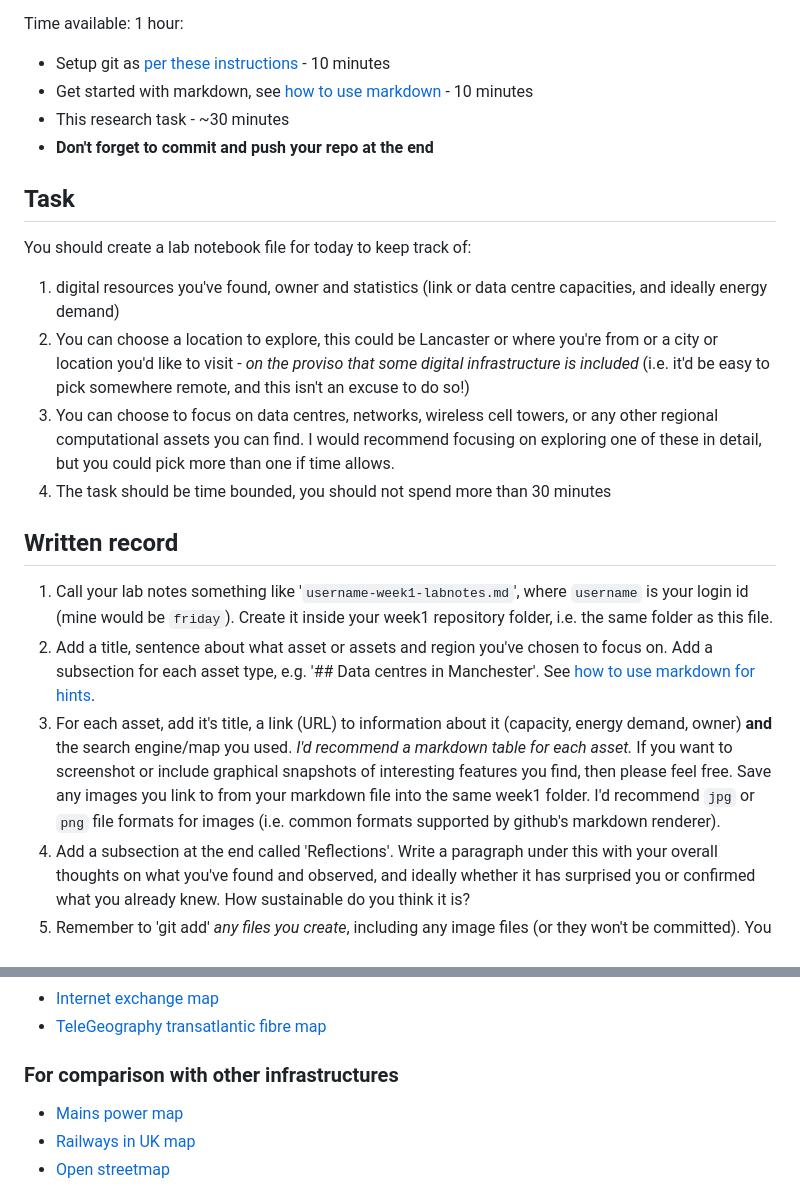
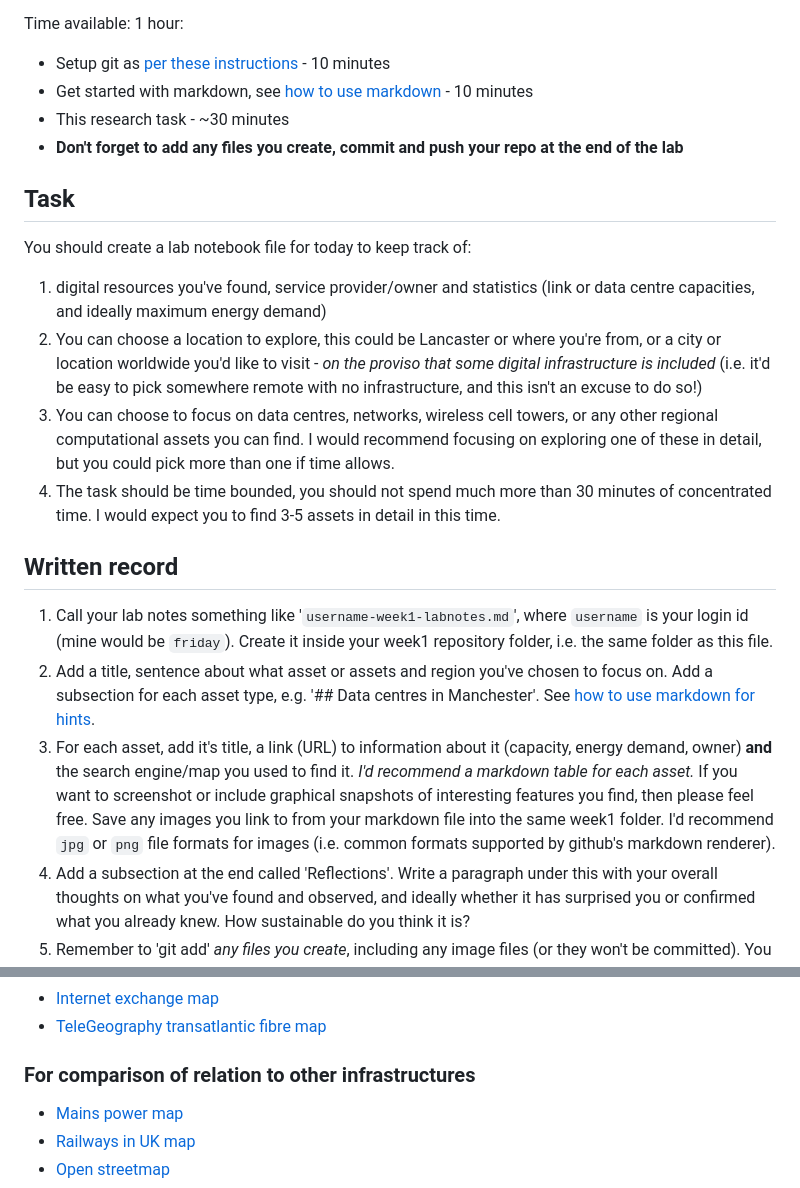
Before and after one commit to adrianfriday/scc243-labs, a Markdown page: week1/week1-task.md, 2 parts joined by grey strips. Rendered like a GitHub page.

Commit message:
Refinements to task spec.

```diff
--- a/week1/week1-task.md
+++ b/week1/week1-task.md
@@ -6,20 +6,20 @@ Time available: 1 hour:
 * Setup git as [per these instructions](git_repo_setup.md) - 10 minutes
 * Get started with markdown, see [how to use markdown](https://www.markdownguide.org) - 10 minutes
 * This research task - ~30 minutes
-* **Don't forget to commit and push your repo at the end**
+* **Don't forget to add any files you create, commit and push your repo at the end of the lab**
 
 ## Task
 You should create a lab notebook file for today to keep track of:
 
-1. digital resources you've found, owner and statistics (link or data centre capacities, and ideally energy demand)
-2. You can choose a location to explore, this could be Lancaster or where you're from or a city or location you'd like to visit - *on the proviso that some digital infrastructure is included* (i.e. it'd be easy to pick somewhere remote, and this isn't an excuse to do so!)
+1. digital resources you've found, service provider/owner and statistics (link or data centre capacities, and ideally maximum energy demand)
+2. You can choose a location to explore, this could be Lancaster or where you're from, or a city or location worldwide you'd like to visit - *on the proviso that some digital infrastructure is included* (i.e. it'd be easy to pick somewhere remote with no infrastructure, and this isn't an excuse to do so!)
 3. You can choose to focus on data centres, networks, wireless cell towers, or any other regional computational assets you can find.  I would recommend focusing on exploring one of these in detail, but you could pick more than one if time allows.
-4. The task should be time bounded, you should not spend more than 30 minutes
+4. The task should be time bounded, you should not spend much more than 30 minutes of concentrated time.  I would expect you to find 3-5 assets in detail in this time.
 
 ## Written record
 1. Call your lab notes something like '`username-week1-labnotes.md`', where `username` is your login id (mine would be ``friday``).  Create it inside your week1 repository folder, i.e. the same folder as this file.
 2. Add a title, sentence about what asset or assets and region you've chosen to focus on.  Add a subsection for each asset type, e.g. '## Data centres in Manchester'.  See [how to use markdown for hints](https://www.markdownguide.org).
-3. For each asset, add it's title, a link (URL) to information about it (capacity, energy demand, owner) **and** the search engine/map you used.  *I'd recommend a markdown table for each asset.*  If you want to screenshot or include graphical snapshots of interesting features you find, then please feel free.  Save any images you link to from your markdown file into the same week1 folder.  I'd recommend `jpg` or `png` file formats for images (i.e. common formats supported by github's markdown renderer).
+3. For each asset, add it's title, a link (URL) to information about it (capacity, energy demand, owner) **and** the search engine/map you used to find it.  *I'd recommend a markdown table for each asset.*  If you want to screenshot or include graphical snapshots of interesting features you find, then please feel free.  Save any images you link to from your markdown file into the same week1 folder.  I'd recommend `jpg` or `png` file formats for images (i.e. common formats supported by github's markdown renderer).
 4. Add a subsection at the end called 'Reflections'.  Write a paragraph under this with your overall thoughts on what you've found and observed, and ideally whether it has surprised you or confirmed what you already knew.  How sustainable do you think it is?
 5. Remember to 'git add' *any files you create*, including any image files (or they won't be committed).  You can check what's tracked in your report by using `'git status'` in the terminal.  Commit and push your repo at the end of the task (as a minimum).  *You can commit more often than this should you wish or continue after the allocated lab time.*
 
@@ -50,7 +50,7 @@ Here are some useful digital starting points.  Don't be afraid to look for your
 * [Internet exchange map](https://www.internetexchangemap.com)
 * [TeleGeography transatlantic fibre map](https://www.submarinecablemap.com)
 
-### For comparison with other infrastructures
+### For comparison of relation to other infrastructures
 * [Mains power map](https://openinframap.org/#11.15/54.003/-2.7458)
 * [Railways in UK map](https://www.openrailwaymap.org)
 * [Open streetmap](https://www.openstreetmap.org)
```
